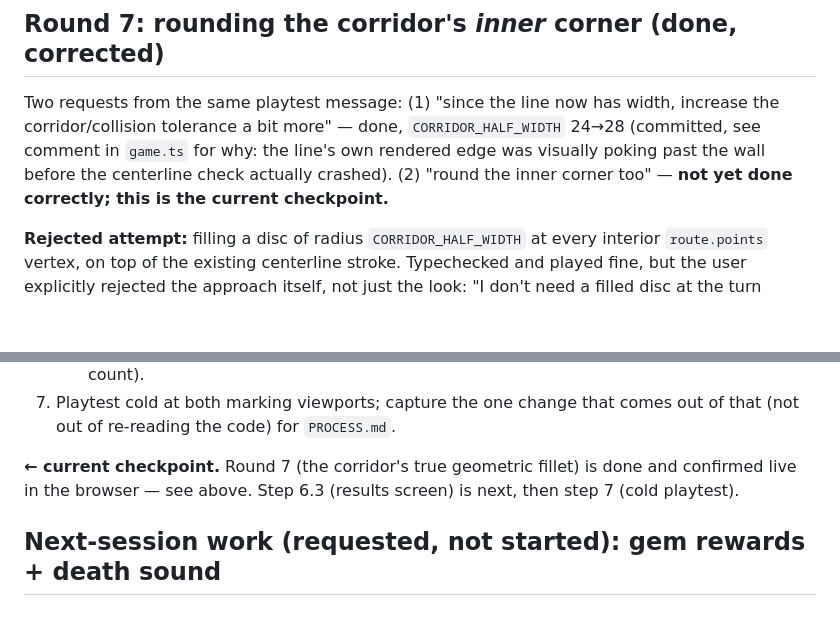
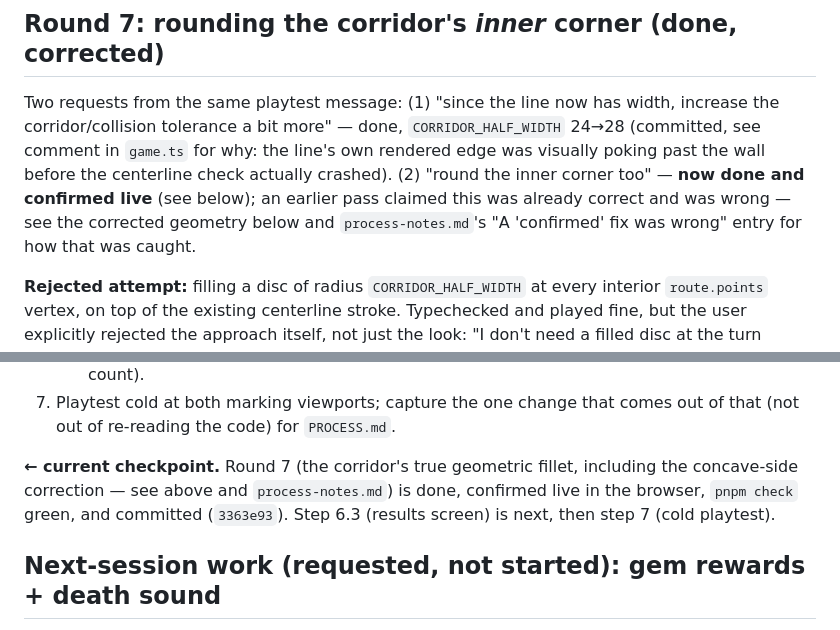
Before and after one commit to comp4020-agentic-coding-studio/comp4020-crit5-YueheSun, a Markdown page: PLAN.md, 2 parts joined by grey strips. GitHub-like rendering; blank space fills up the shorter version.

```diff
--- a/PLAN.md
+++ b/PLAN.md
@@ -412,7 +412,10 @@ width, increase the corridor/collision tolerance a bit more" — done,
 `CORRIDOR_HALF_WIDTH` 24→28 (committed, see comment in `game.ts` for why:
 the line's own rendered edge was visually poking past the wall before the
 centerline check actually crashed). (2) "round the inner corner too" —
-**not yet done correctly; this is the current checkpoint.**
+**now done and confirmed live** (see below); an earlier pass claimed this
+was already correct and was wrong — see the corrected geometry below and
+`process-notes.md`'s "A 'confirmed' fix was wrong" entry for how that was
+caught.
 
 **Rejected attempt:** filling a disc of radius `CORRIDOR_HALF_WIDTH` at
 every interior `route.points` vertex, on top of the existing centerline
@@ -785,9 +788,11 @@ stay as-is.
 7. Playtest cold at both marking viewports; capture the one change that
    comes out of that (not out of re-reading the code) for `PROCESS.md`.
 
-**← current checkpoint.** Round 7 (the corridor's true geometric fillet)
-is done and confirmed live in the browser — see above. Step 6.3 (results
-screen) is next, then step 7 (cold playtest).
+**← current checkpoint.** Round 7 (the corridor's true geometric fillet,
+including the concave-side correction — see above and
+`process-notes.md`) is done, confirmed live in the browser, `pnpm check`
+green, and committed (`3363e93`). Step 6.3 (results screen) is next,
+then step 7 (cold playtest).
 
 ## Next-session work (requested, not started): gem rewards + death sound
 
```
Also changed, not shown: process-notes.md (+39 -0 lines).
